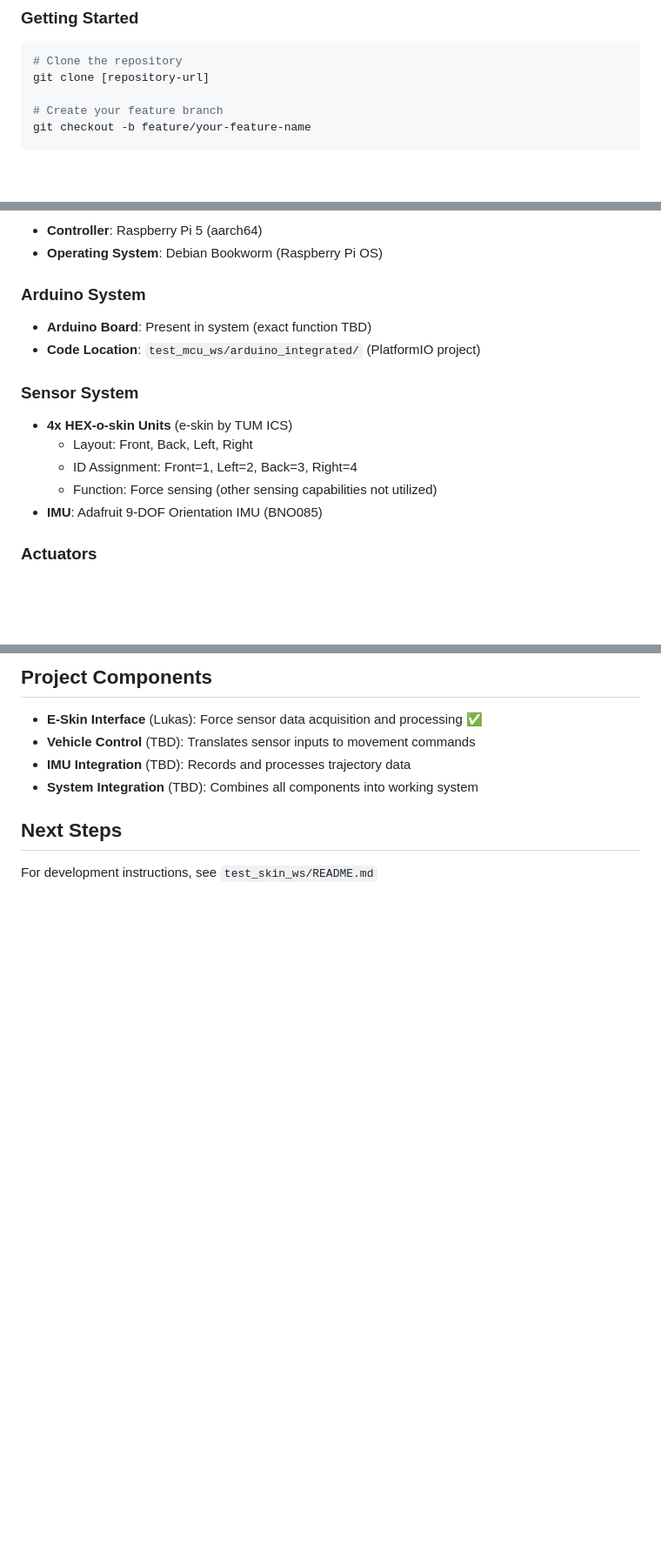
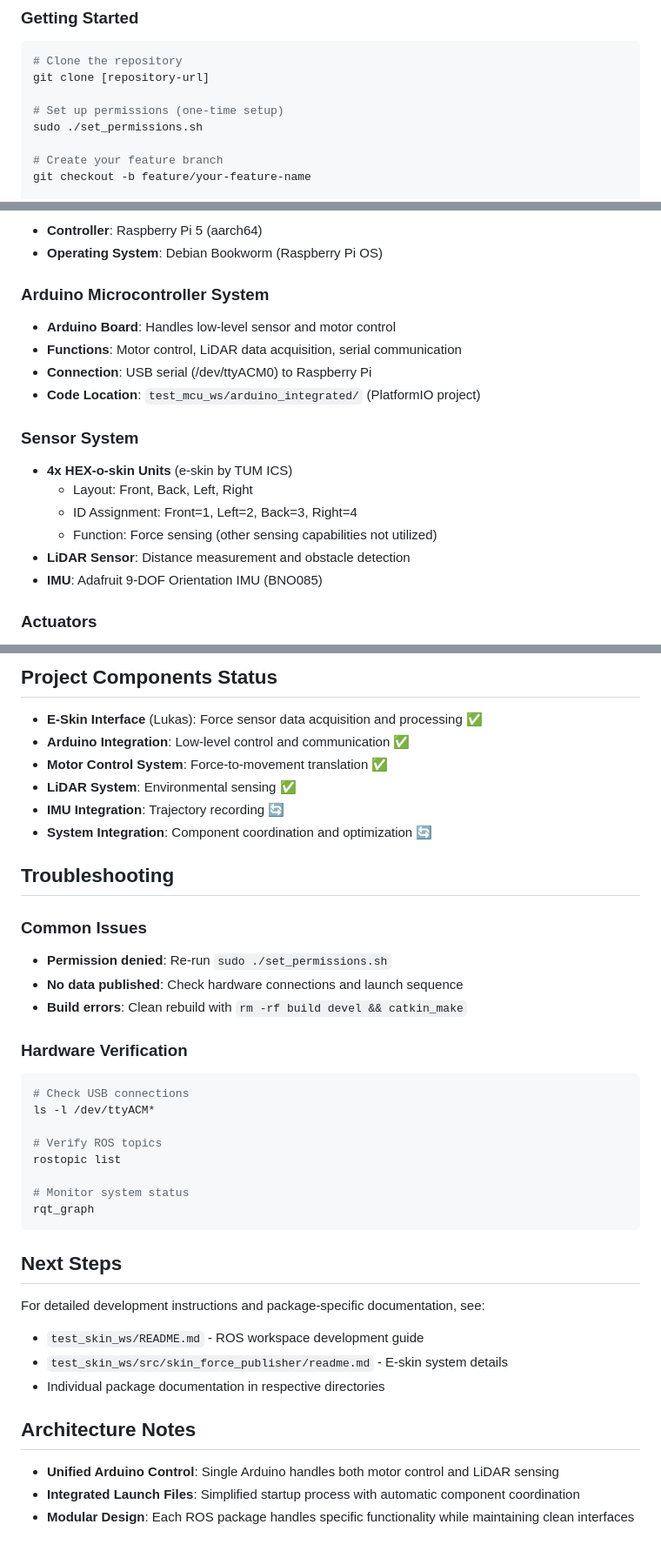
Before and after one commit to HUQiancheng/HSA_Project, a Markdown page: README.md, 3 parts joined by grey strips. Shown at 87% size. Rendered like a GitHub page; blank space fills up the shorter version.

````diff
--- a/README.md
+++ b/README.md
@@ -24,6 +25,9 @@ HSA_Project/
 ```bash
 # Clone the repository
 git clone [repository-url]
+
+# Set up permissions (one-time setup)
+sudo ./set_permissions.sh
 
 # Create your feature branch
 git checkout -b feature/your-feature-name
@@ -41,8 +45,10 @@ code .
 - **Controller**: Raspberry Pi 5 (aarch64)
 - **Operating System**: Debian Bookworm (Raspberry Pi OS)
 
-### Arduino System
-- **Arduino Board**: Present in system (exact function TBD)
+### Arduino Microcontroller System
+- **Arduino Board**: Handles low-level sensor and motor control
+- **Functions**: Motor control, LiDAR data acquisition, serial communication
+- **Connection**: USB serial (/dev/ttyACM0) to Raspberry Pi
 - **Code Location**: `test_mcu_ws/arduino_integrated/` (PlatformIO project)
 
 ### Sensor System
@@ -50,6 +56,7 @@ code .
   - Layout: Front, Back, Left, Right
   - ID Assignment: Front=1, Left=2, Back=3, Right=4
   - Function: Force sensing (other sensing capabilities not utilized)
+- **LiDAR Sensor**: Distance measurement and obstacle detection
 - **IMU**: Adafruit 9-DOF Orientation IMU (BNO085)
 
 ### Actuators
@@ -122,9 +157,38 @@ rostopic echo /skin_forces
 
-## Project Components
+## Project Components Status
 - **E-Skin Interface** (Lukas): Force sensor data acquisition and processing ✅
-- **Vehicle Control** (TBD): Translates sensor inputs to movement commands
-- **IMU Integration** (TBD): Records and processes trajectory data
-- **System Integration** (TBD): Combines all components into working system
+- **Arduino Integration**: Low-level control and communication ✅
+- **Motor Control System**: Force-to-movement translation ✅
+- **LiDAR System**: Environmental sensing ✅
+- **IMU Integration**: Trajectory recording 🔄
+- **System Integration**: Component coordination and optimization 🔄
+
+## Troubleshooting
+
+### Common Issues
+- **Permission denied**: Re-run `sudo ./set_permissions.sh`
+- **No data published**: Check hardware connections and launch sequence
+- **Build errors**: Clean rebuild with `rm -rf build devel && catkin_make`
+
+### Hardware Verification
+```bash
+# Check USB connections
+ls -l /dev/ttyACM*
+
+# Verify ROS topics
+rostopic list
+
+# Monitor system status
+rqt_graph
+```
 
 ## Next Steps
-For development instructions, see `test_skin_ws/README.md`
+For detailed development instructions and package-specific documentation, see:
+- `test_skin_ws/README.md` - ROS workspace development guide
+- `test_skin_ws/src/skin_force_publisher/readme.md` - E-skin system details
+- Individual package documentation in respective directories
+
+## Architecture Notes
+- **Unified Arduino Control**: Single Arduino handles both motor control and LiDAR sensing
+- **Integrated Launch Files**: Simplified startup process with automatic component coordination
+- **Modular Design**: Each ROS package handles specific functionality while maintaining clean interfaces
````
Also changed, not shown: other parts of README.md (+54 -25 lines).
